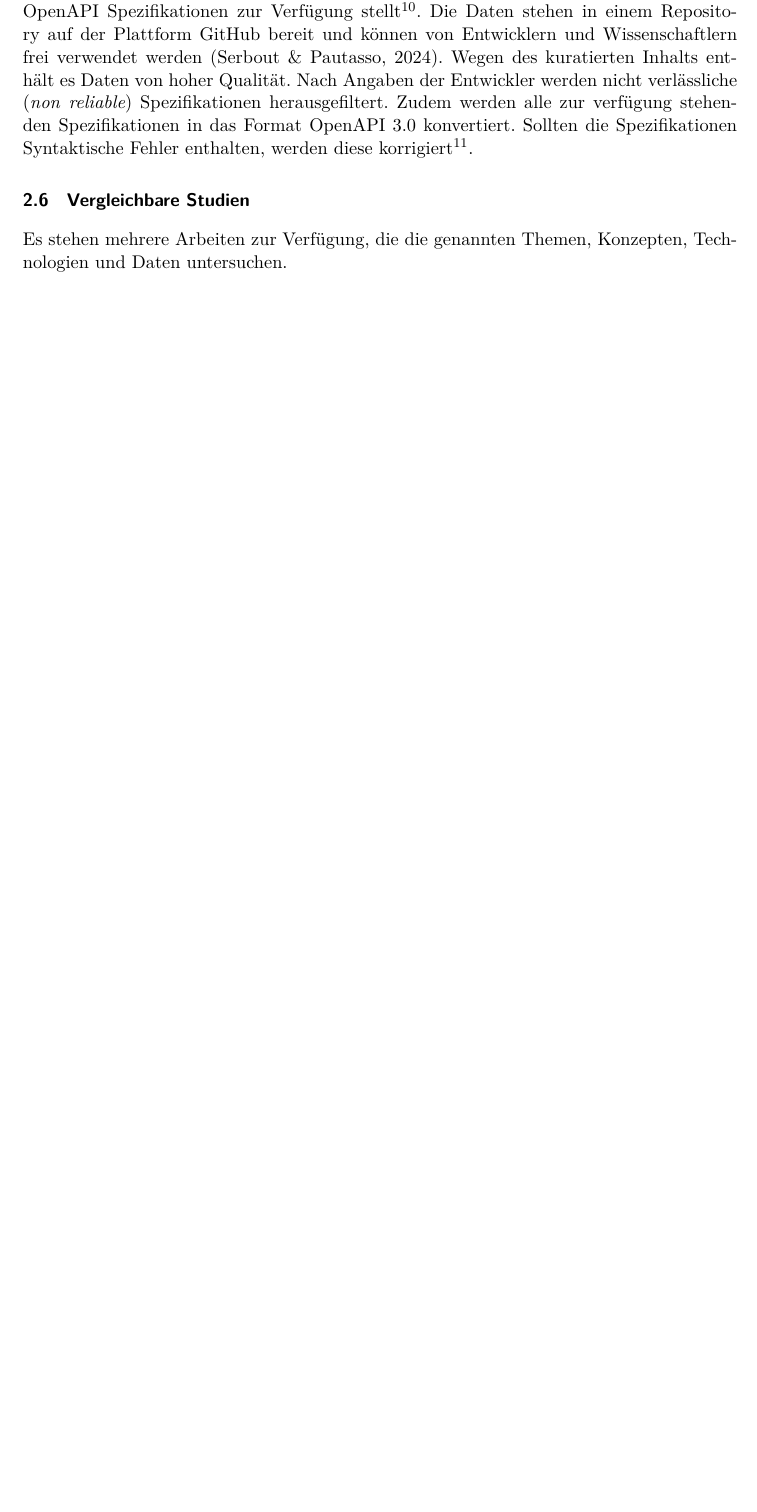
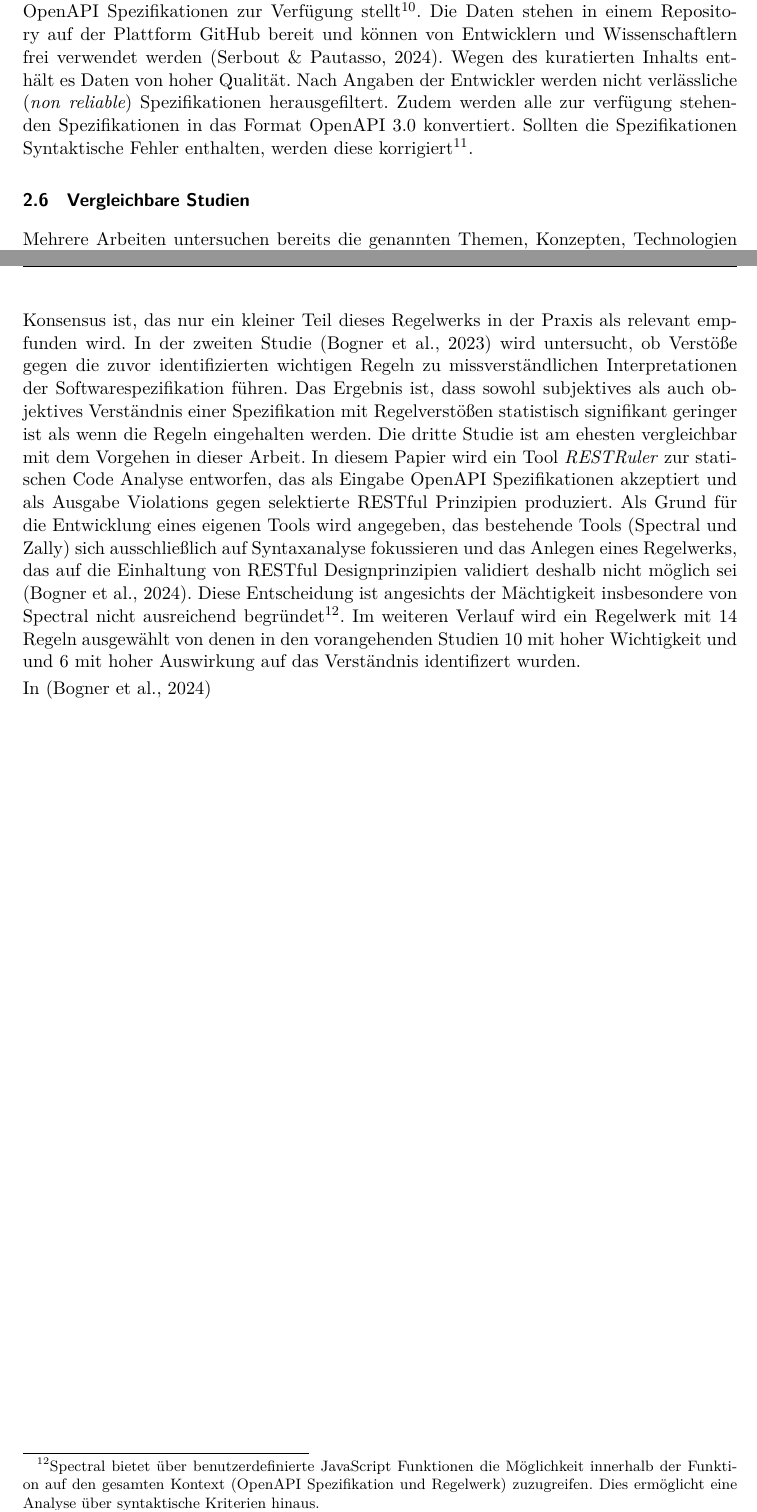
Before and after one commit to paulbrenker/thesis, a LaTeX thesis (tex/thesis/main.tex, which reads tex/thesis/chapters/research.tex): part of page 7 of 9 before the commit and two parts of pages 7 and 8 of 10 after it, the two joined at a grey line, cut so that both start at the same text, the shorter picture padded with empty space. Compiled offline with XeLaTeX.

Commit message:
current progress

```diff
--- a/tex/thesis/chapters/research.tex
+++ b/tex/thesis/chapters/research.tex
@@ -73,4 +73,14 @@ APIs Guru ist ein populäres Open-Source-Projekt, das eine kuratierte Sammlung a
 
 
 \subsection{Vergleichbare Studien}
-Es stehen mehrere Arbeiten zur Verfügung, die die genannten Themen, Konzepten, Technologien und Daten untersuchen.
+Mehrere Arbeiten untersuchen bereits die genannten Themen, Konzepten, Technologien und Daten.
+In \textit{Semantic Analysis of RESTful APIs} \parencite{palma_semantic_2017} entwickeln Palma et. al. eine Methode um automatisiert linguistische Antipatterns in Web APIs zu detektieren. Diese Methode wird in \parencite{palma_specification_2014} mit dem Namen \textit{Service-Oriented Framework for Antipatterns (SOFA)} implementiert.
+
+In den drei Artikeln \textit{Which RESTful API Design Rules Are Important and How Do They Improve Software Quality} \parencite{kotstein_which_2021}, \textit{Do RESTful API design rules have an impact on the understandability of Web APIs?} \parencite{bogner_restful_2023} und \textit{RESTRuler: Towards Automatically Identifying Violations of RESTful Design Rules in Web APIs} \parencite{bogner_restruler_2024} untersucht Bogner systematisch die automatische Verifikation von REST Qualitätsregeln nach \parencite{masse_rest_2011}. Zuerst werden "Mismatches zwischen theoretischen REST Konzepten und praktischen Implementierungen" \parencite{kotstein_which_2021} identifiziert. Im Rahmen einer Delphi Studie werden Industrieexperten mit einschlägiger Erfahrung zur Relevanz der Regeln aus \parencite{masse_rest_2011} befragt. Das Ergebnis des Delphi Konsensus ist, das nur ein kleiner Teil dieses Regelwerks in der Praxis als relevant empfunden wird. In der zweiten Studie \parencite{bogner_restful_2023} wird untersucht, ob Verstöße gegen die zuvor identifizierten wichtigen Regeln zu missverständlichen Interpretationen der Softwarespezifikation führen. Das Ergebnis ist, dass sowohl subjektives als auch objektives Verständnis einer Spezifikation mit Regelverstößen statistisch signifikant geringer ist als wenn die Regeln eingehalten werden. Die dritte Studie ist am ehesten vergleichbar mit dem Vorgehen in dieser Arbeit. In diesem Papier wird ein Tool \textit{RESTRuler} zur statischen Code Analyse entworfen, das als Eingabe OpenAPI Spezifikationen akzeptiert und als Ausgabe Violations gegen selektierte RESTful Prinzipien produziert. Als Grund für die Entwicklung eines eigenen Tools wird angegeben, das bestehende Tools (Spectral und Zally) sich ausschließlich auf Syntaxanalyse fokussieren und das Anlegen eines Regelwerks, das auf die Einhaltung von RESTful Designprinzipien validiert deshalb nicht möglich sei \parencite{bogner_restruler_2024}. Diese Entscheidung ist angesichts der Mächtigkeit insbesondere von Spectral nicht ausreichend begründet\footnote{Spectral bietet über benutzerdefinierte JavaScript Funktionen die Möglichkeit innerhalb der Funktion auf den gesamten Kontext (OpenAPI Spezifikation und Regelwerk) zuzugreifen. Dies ermöglicht eine Analyse über syntaktische Kriterien hinaus.}. Im weiteren Verlauf wird ein Regelwerk mit 14 Regeln ausgewählt von denen in den vorangehenden Studien 10 mit hoher Wichtigkeit und und 6 mit hoher Auswirkung auf das Verständnis identifizert wurden.
+
+In \parencite{bogner_restruler_2024}
+% Reihe von Kotstein und Bogner
+% Bachelorarbeit von Ericsson
+% APIstic Paper
+
+% das alles morgens fertig und den Nachmittag mit Requirements verbringen
```
Also changed, not shown: tex/thesis/chapters/research.tex (2 more changed lines).
